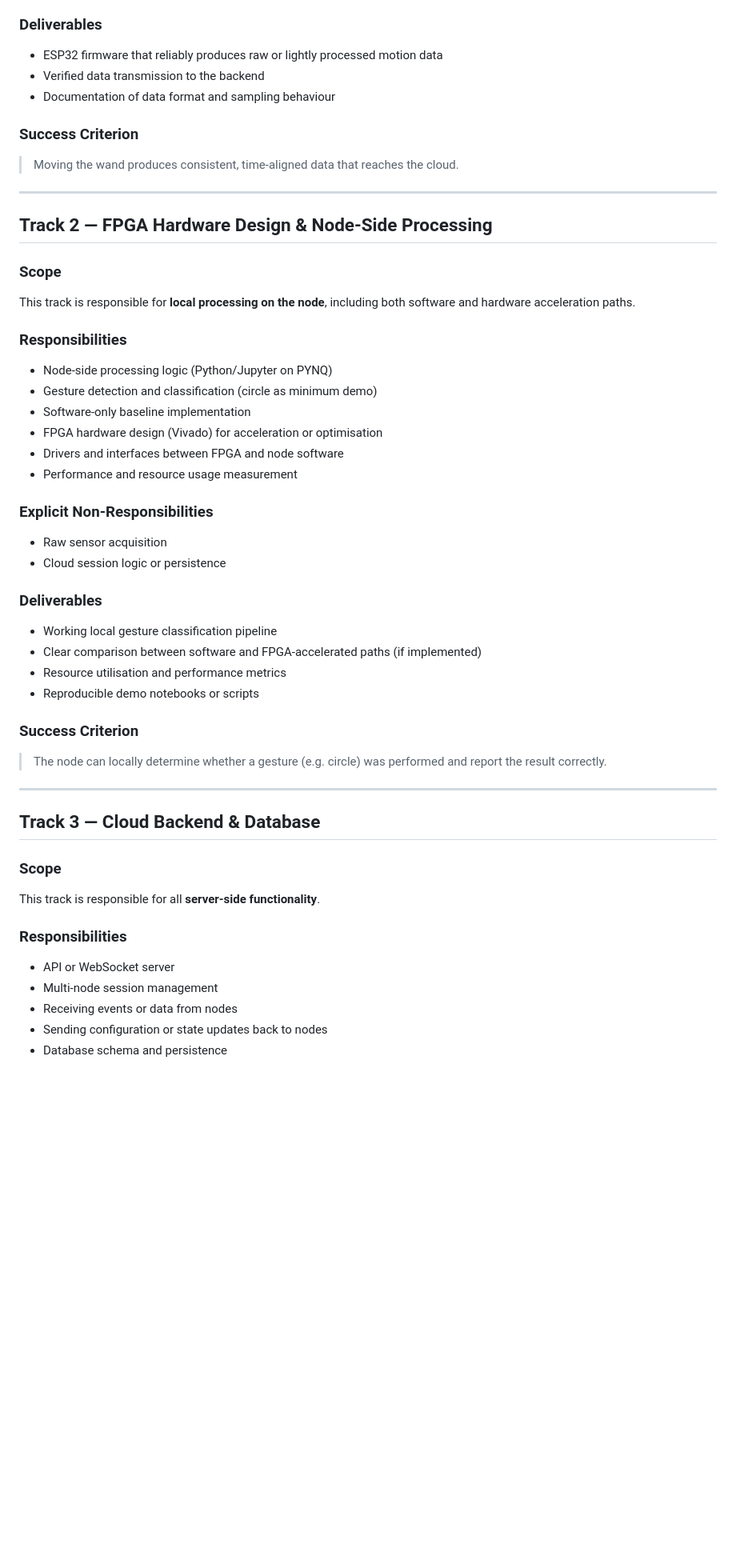
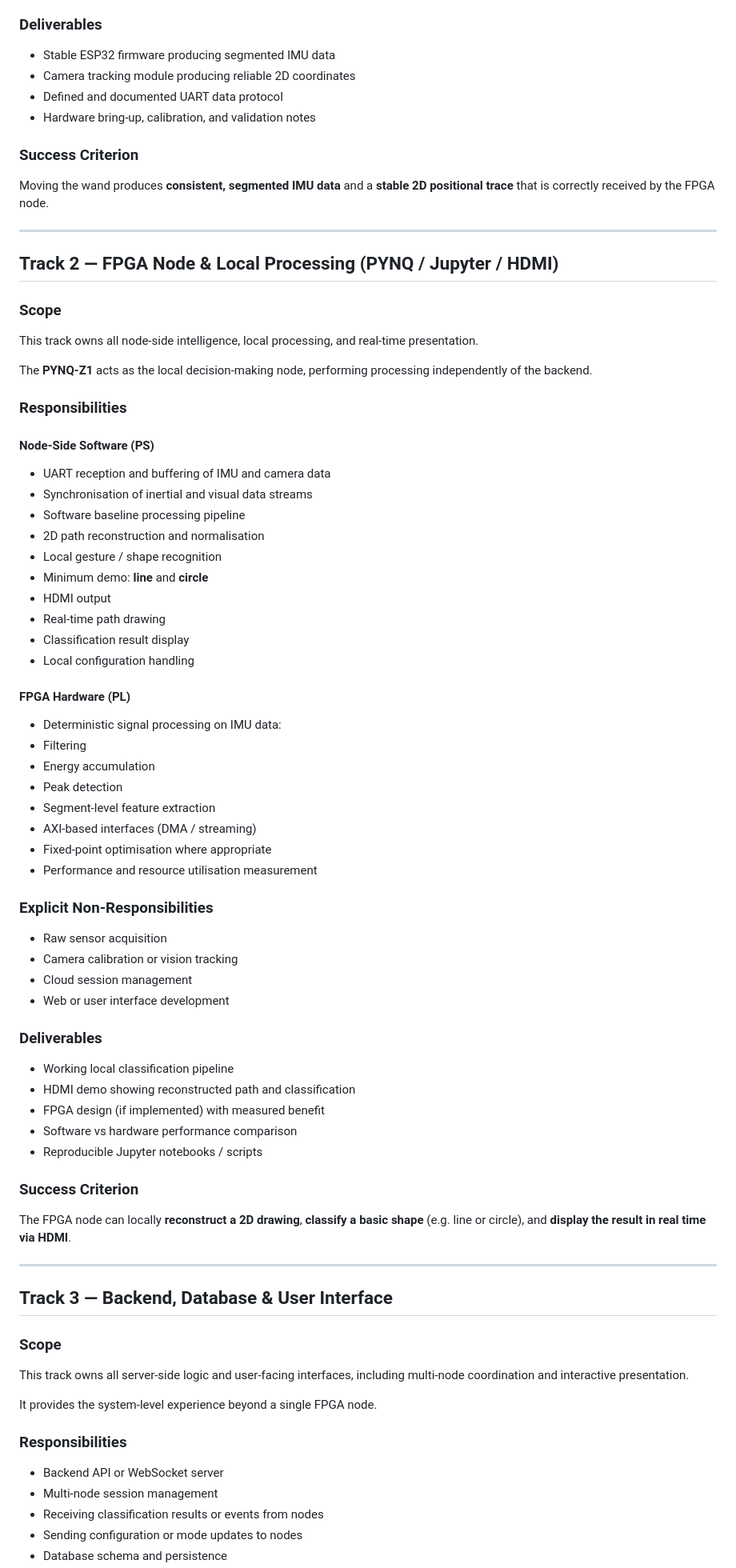
Before and after one commit to dydx404/Information-Processing_Group_10_fpga_wand, a Markdown page: docs/group/technical-roles-and-ownership.md, the part around one of its changes. Shown at 80% size. GitHub-like rendering; blank space fills up the shorter version.

```diff
--- a/docs/group/technical-roles-and-ownership.md
+++ b/docs/group/technical-roles-and-ownership.md
@@ -45,52 +75,84 @@ This track is responsible for all **sensor-side functionality** on the wand.
 
 ### Deliverables
-- ESP32 firmware that reliably produces raw or lightly processed motion data
-- Verified data transmission to the backend
-- Documentation of data format and sampling behaviour
+
+- Stable ESP32 firmware producing segmented IMU data
+- Camera tracking module producing reliable 2D coordinates
+- Defined and documented UART data protocol
+- Hardware bring-up, calibration, and validation notes
 
 ### Success Criterion
-> Moving the wand produces consistent, time-aligned data that reaches the cloud.
+
+Moving the wand produces **consistent, segmented IMU data** and a **stable 2D positional trace** that is correctly received by the FPGA node.
 
 ---
 
-## Track 2 — FPGA Hardware Design & Node-Side Processing
+## Track 2 — FPGA Node & Local Processing (PYNQ / Jupyter / HDMI)
 
 ### Scope
-This track is responsible for **local processing on the node**, including both
-software and hardware acceleration paths.
+
+This track owns all node-side intelligence, local processing, and real-time presentation.
+
+The **PYNQ-Z1** acts as the local decision-making node, performing processing independently of the backend.
 
 ### Responsibilities
-- Node-side processing logic (Python/Jupyter on PYNQ)
-- Gesture detection and classification (circle as minimum demo)
-- Software-only baseline implementation
-- FPGA hardware design (Vivado) for acceleration or optimisation
-- Drivers and interfaces between FPGA and node software
-- Performance and resource usage measurement
+
+#### Node-Side Software (PS)
+
+- UART reception and buffering of IMU and camera data
+- Synchronisation of inertial and visual data streams
+- Software baseline processing pipeline
+- 2D path reconstruction and normalisation
+- Local gesture / shape recognition
+- Minimum demo: **line** and **circle**
+- HDMI output
+- Real-time path drawing
+- Classification result display
+- Local configuration handling
+
+#### FPGA Hardware (PL)
+
+- Deterministic signal processing on IMU data:
+- Filtering
+- Energy accumulation
+- Peak detection
+- Segment-level feature extraction
+- AXI-based interfaces (DMA / streaming)
+- Fixed-point optimisation where appropriate
+- Performance and resource utilisation measurement
 
 ### Explicit Non-Responsibilities
+
 - Raw sensor acquisition
-- Cloud session logic or persistence
+- Camera calibration or vision tracking
+- Cloud session management
+- Web or user interface development
 
 ### Deliverables
-- Working local gesture classification pipeline
-- Clear comparison between software and FPGA-accelerated paths (if implemented)
-- Resource utilisation and performance metrics
-- Reproducible demo notebooks or scripts
+
+- Working local classification pipeline
+- HDMI demo showing reconstructed path and classification
+- FPGA design (if implemented) with measured benefit
+- Software vs hardware performance comparison
+- Reproducible Jupyter notebooks / scripts
 
 ### Success Criterion
-> The node can locally determine whether a gesture (e.g. circle) was performed
-> and report the result correctly.
+
+The FPGA node can locally **reconstruct a 2D drawing**, **classify a basic shape** (e.g. line or circle), and **display the result in real time via HDMI**.
 
 ---
 
-## Track 3 — Cloud Backend & Database
+## Track 3 — Backend, Database & User Interface
 
 ### Scope
-This track is responsible for all **server-side functionality**.
+
+This track owns all server-side logic and user-facing interfaces, including multi-node coordination and interactive presentation.
+
+It provides the system-level experience beyond a single FPGA node.
 
 ### Responsibilities
-- API or WebSocket server
+
+- Backend API or WebSocket server
 - Multi-node session management
-- Receiving events or data from nodes
-- Sending configuration or state updates back to nodes
+- Receiving classification results or events from nodes
+- Sending configuration or mode updates to nodes
 - Database schema and persistence
```
Also changed, not shown: other parts of docs/group/technical-roles-and-ownership.md (+85 -57 lines).
